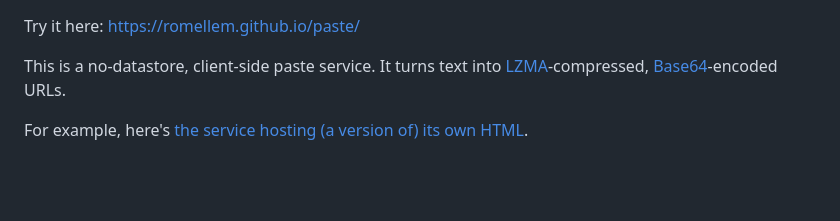
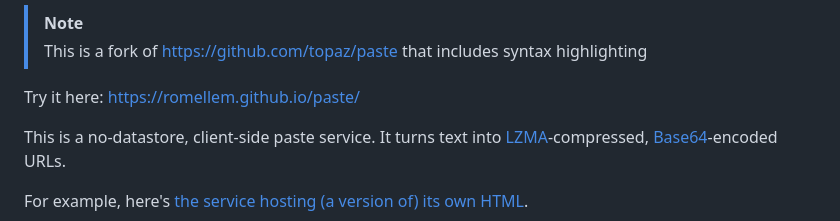
Before and after one commit to romellem/paste, a Markdown page: README.md, the part around the change. Drawn GitHub-style; blank space fills up the shorter version.

```diff
--- a/README.md
+++ b/README.md
@@ -1,3 +1,6 @@
+> [!NOTE]
+> This is a fork of https://github.com/topaz/paste that includes syntax highlighting
+
 Try it here: https://romellem.github.io/paste/
 
 This is a no-datastore, client-side paste service.  It turns text into [LZMA](https://en.wikipedia.org/wiki/Lempel%E2%80%93Ziv%E2%80%93Markov_chain_algorithm)-compressed, [Base64](https://en.wikipedia.org/wiki/Base64)-encoded URLs.
```
